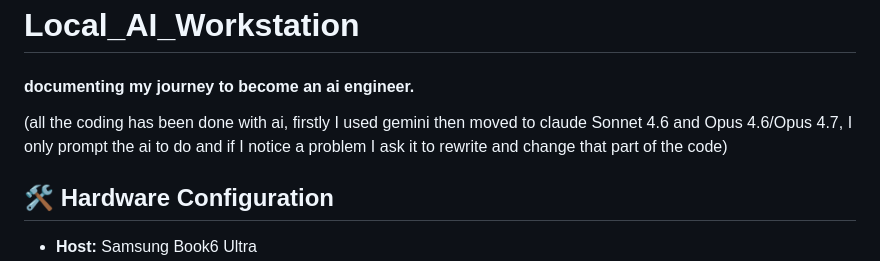
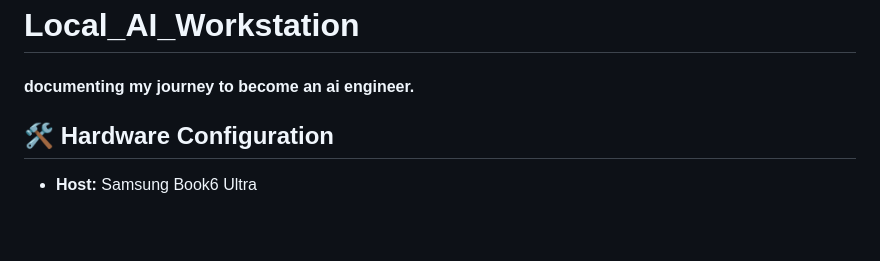
Before and after one commit to titanium10/Local_AI_Workstation, a Markdown page: README.md, the part around the change. Drawn GitHub-style; blank space fills up the shorter version.

Commit message:
Update README to remove AI tool details
Removed outdated information about AI coding tools.

```diff
--- a/README.md
+++ b/README.md
@@ -1,6 +1,5 @@
 # Local_AI_Workstation
 #### documenting my journey to become an ai engineer.
-(all the coding has been done with ai, firstly I used gemini then moved to claude Sonnet 4.6 and Opus 4.6/Opus 4.7, I only prompt the ai to do and if I notice a problem I ask it to rewrite and change that part of the code)
 
 ## 🛠 Hardware Configuration
 - **Host:** Samsung Book6 Ultra
```
